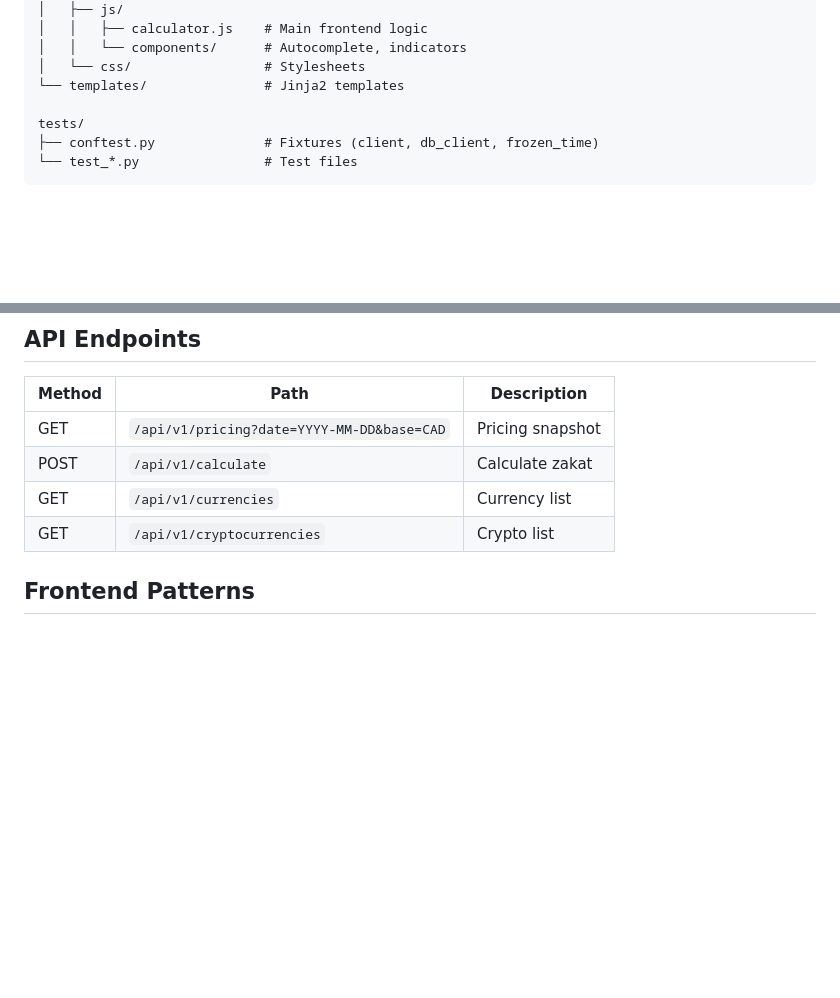
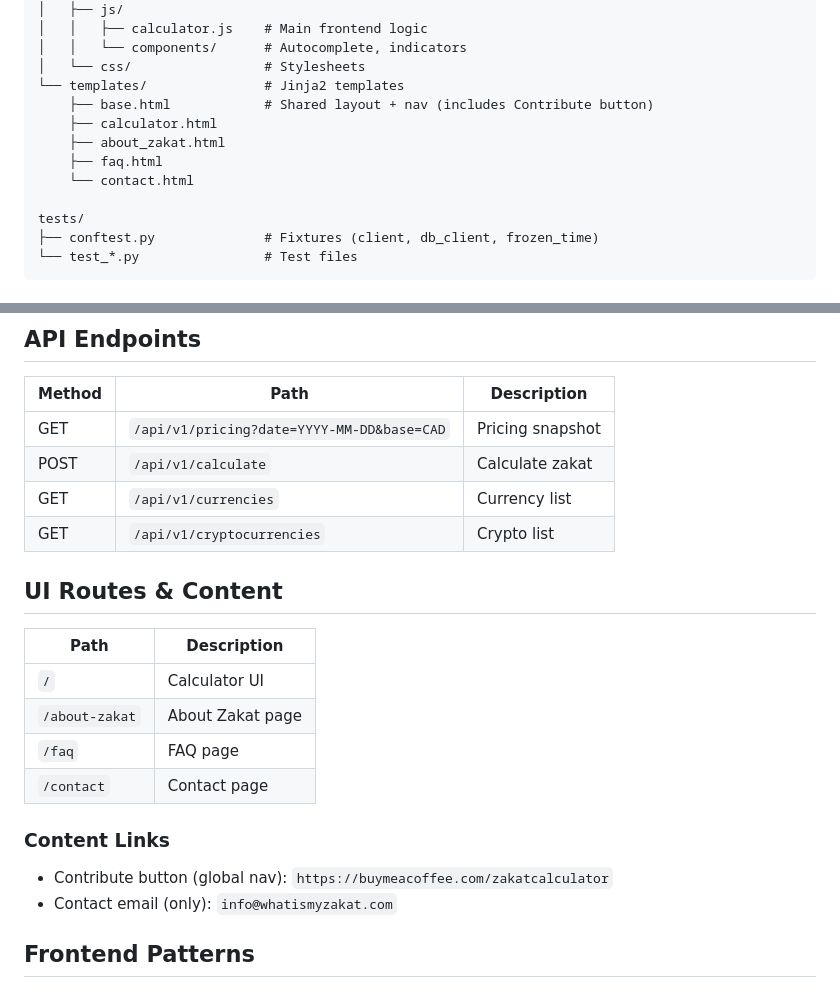
Before and after one commit to ace63093/zakatcalc, a Markdown page: AGENTS.md, 2 parts joined by grey strips. GitHub-like rendering; blank space fills up the shorter version.

Commit message:
Update AGENTS with contact and contribute details

```diff
--- a/AGENTS.md
+++ b/AGENTS.md
@@ -38,6 +38,11 @@ app/
 │   │   └── components/      # Autocomplete, indicators
 │   └── css/                 # Stylesheets
 └── templates/               # Jinja2 templates
+    ├── base.html            # Shared layout + nav (includes Contribute button)
+    ├── calculator.html
+    ├── about_zakat.html
+    ├── faq.html
+    └── contact.html
 
 tests/
 ├── conftest.py              # Fixtures (client, db_client, frozen_time)
@@ -72,6 +77,19 @@ WEIGHT_UNITS = {
 | POST | `/api/v1/calculate` | Calculate zakat |
 | GET | `/api/v1/currencies` | Currency list |
 | GET | `/api/v1/cryptocurrencies` | Crypto list |
+
+## UI Routes & Content
+
+| Path | Description |
+|------|-------------|
+| `/` | Calculator UI |
+| `/about-zakat` | About Zakat page |
+| `/faq` | FAQ page |
+| `/contact` | Contact page |
+
+### Content Links
+- Contribute button (global nav): `https://buymeacoffee.com/zakatcalculator`
+- Contact email (only): `info@whatismyzakat.com`
 
 ## Frontend Patterns
 
```
